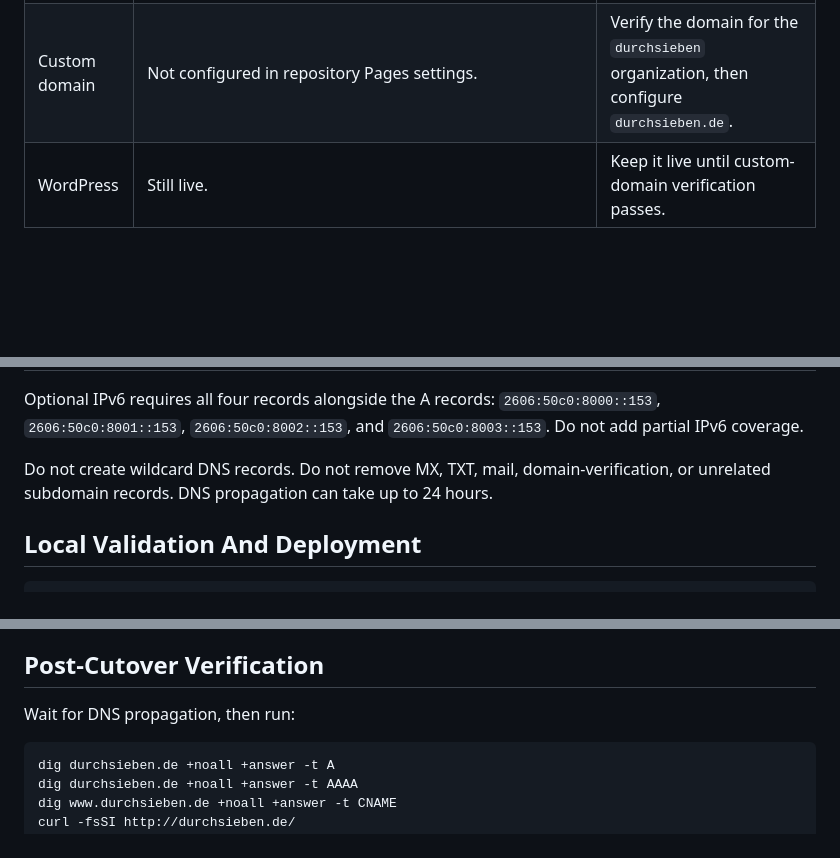
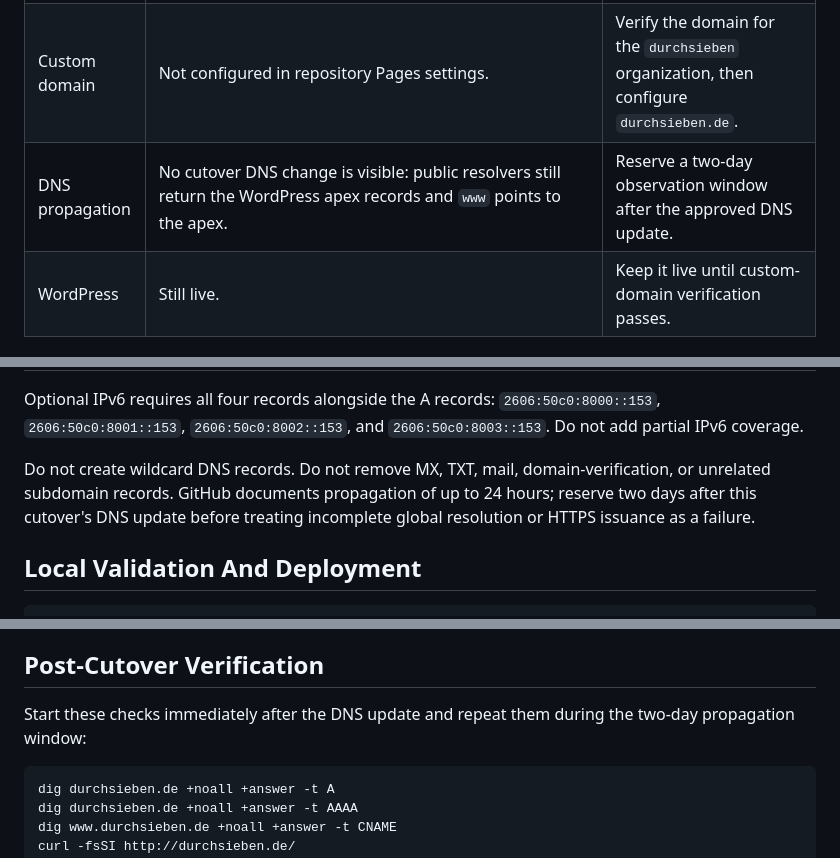
Before and after one commit to durchsieben/durchsieben.github.io, a Markdown page: GITHUB-PAGES.md, 3 parts joined by grey strips. Drawn GitHub-style; blank space fills up the shorter version.

Commit message:
docs: plan DNS propagation window

````diff
--- a/GITHUB-PAGES.md
+++ b/GITHUB-PAGES.md
@@ -14,6 +14,7 @@ Recheck every value before making a provider change.
 | Apex DNS | `durchsieben.de` resolves to WordPress A records `192.0.78.24` and `192.0.78.25`; authoritative nameservers are WordPress.com. | Replace only at the approved cutover with all four GitHub Pages A records. |
 | `www` DNS | `www.durchsieben.de` CNAME points to the apex. | Point directly to `durchsieben.github.io`. |
 | Custom domain | Not configured in repository Pages settings. | Verify the domain for the `durchsieben` organization, then configure `durchsieben.de`. |
+| DNS propagation | No cutover DNS change is visible: public resolvers still return the WordPress apex records and `www` points to the apex. | Reserve a two-day observation window after the approved DNS update. |
 | WordPress | Still live. | Keep it live until custom-domain verification passes. |
 
 ## Control Surfaces
@@ -123,7 +124,7 @@ At the WordPress.com DNS provider, replace the existing website records with the
 
 Optional IPv6 requires all four records alongside the A records: `2606:50c0:8000::153`, `2606:50c0:8001::153`, `2606:50c0:8002::153`, and `2606:50c0:8003::153`. Do not add partial IPv6 coverage.
 
-Do not create wildcard DNS records. Do not remove MX, TXT, mail, domain-verification, or unrelated subdomain records. DNS propagation can take up to 24 hours.
+Do not create wildcard DNS records. Do not remove MX, TXT, mail, domain-verification, or unrelated subdomain records. GitHub documents propagation of up to 24 hours; reserve two days after this cutover's DNS update before treating incomplete global resolution or HTTPS issuance as a failure.
 
 ## Local Validation And Deployment
 
@@ -150,7 +151,7 @@ A manual dispatch must execute both jobs. A `skipped` build or deploy job is a f
 
 ## Post-Cutover Verification
 
-Wait for DNS propagation, then run:
+Start these checks immediately after the DNS update and repeat them during the two-day propagation window:
 
 ```bash
 dig durchsieben.de +noall +answer -t A
````
Also changed, not shown: 1 other file.
